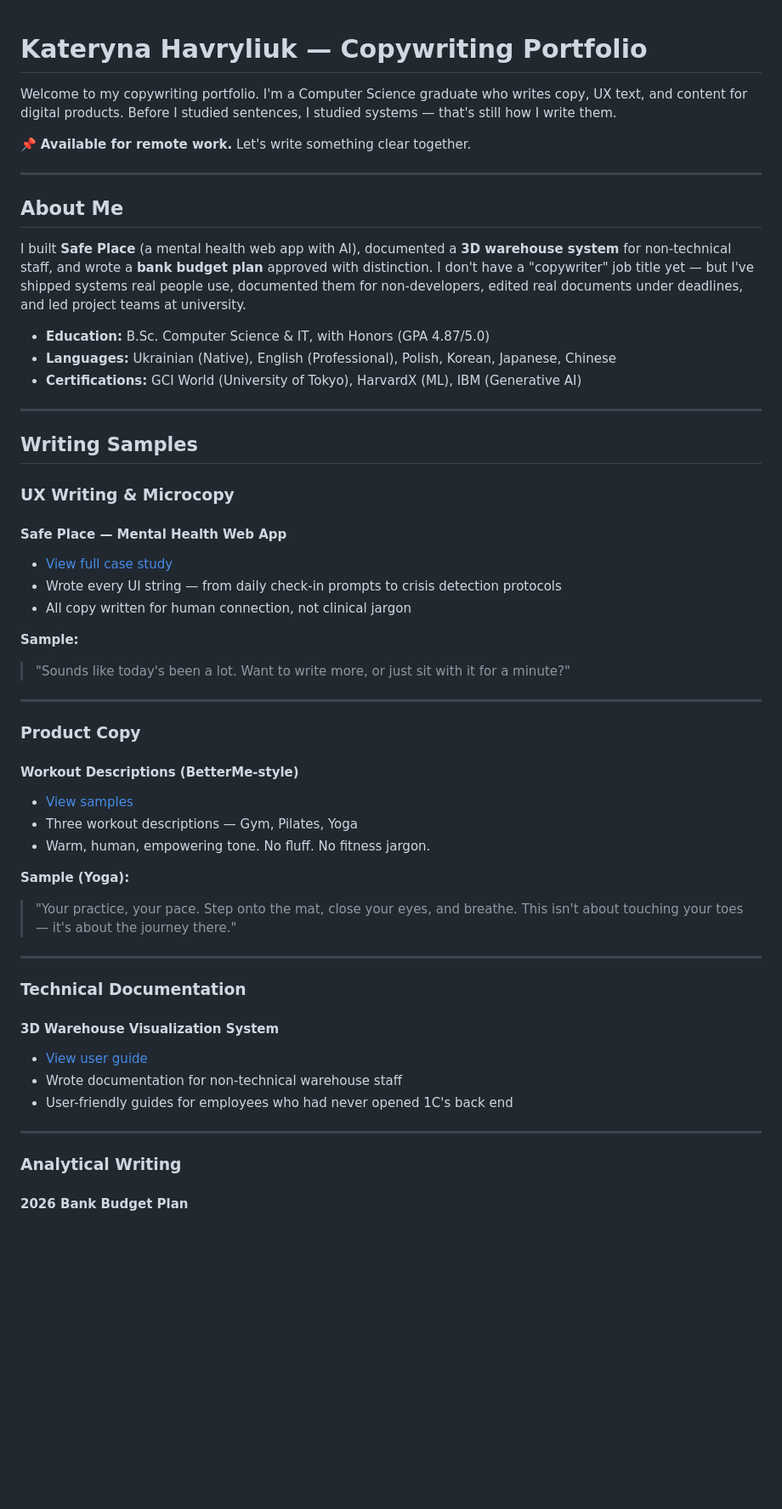
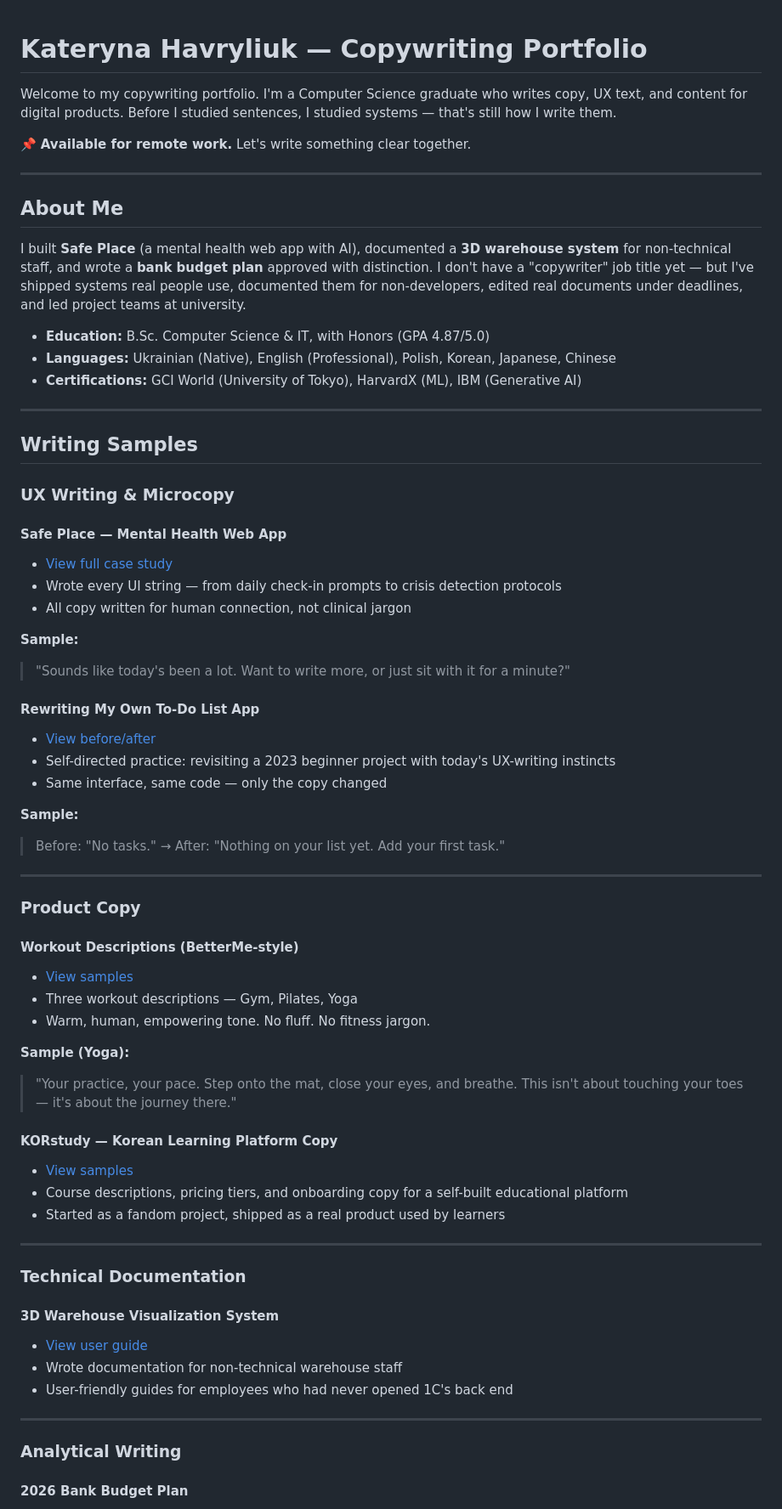
Before and after one commit to Kateryna-Havryliuk/AI-Product-Writing-Copywriting-Portfolio, a Markdown page: README.md, the part around one of its changes. Shown at 85% size. Drawn GitHub-style; blank space fills up the shorter version.

```diff
--- a/README.md
+++ b/README.md
@@ -1,13 +1,10 @@
 # Kateryna Havryliuk — Copywriting Portfolio
-
 Welcome to my copywriting portfolio. I'm a Computer Science graduate who writes copy, UX text, and content for digital products. Before I studied sentences, I studied systems — that's still how I write them.
 
 📌 **Available for remote work.** Let's write something clear together.
 
 ---
-
 ## About Me
-
 I built **Safe Place** (a mental health web app with AI), documented a **3D warehouse system** for non-technical staff, and wrote a **bank budget plan** approved with distinction. I don't have a "copywriter" job title yet — but I've shipped systems real people use, documented them for non-developers, edited real documents under deadlines, and led project teams at university.
 
 - **Education:** B.Sc. Computer Science & IT, with Honors (GPA 4.87/5.0)
@@ -15,7 +12,6 @@ I built **Safe Place** (a mental health web app with AI), documented a **3D ware
 - **Certifications:** GCI World (University of Tokyo), HarvardX (ML), IBM (Generative AI)
 
 ---
-
 ## Writing Samples
 
 ### UX Writing & Microcopy
@@ -28,8 +24,15 @@ I built **Safe Place** (a mental health web app with AI), documented a **3D ware
 **Sample:**
 > "Sounds like today's been a lot. Want to write more, or just sit with it for a minute?"
 
+#### Rewriting My Own To-Do List App
+- [View before/after](./ux-writing/todo-list-microcopy.md)
+- Self-directed practice: revisiting a 2023 beginner project with today's UX-writing instincts
+- Same interface, same code — only the copy changed
+
+**Sample:**
+> Before: "No tasks." → After: "Nothing on your list yet. Add your first task."
+
 ---
-
 ### Product Copy
 
 #### Workout Descriptions (BetterMe-style)
@@ -40,8 +43,12 @@ I built **Safe Place** (a mental health web app with AI), documented a **3D ware
 **Sample (Yoga):**
 > "Your practice, your pace. Step onto the mat, close your eyes, and breathe. This isn't about touching your toes — it's about the journey there."
 
+#### KORstudy — Korean Learning Platform Copy
+- [View samples](./product-copy/korstudy-course-copy.md)
+- Course descriptions, pricing tiers, and onboarding copy for a self-built educational platform
+- Started as a fandom project, shipped as a real product used by learners
+
 ---
-
 ### Technical Documentation
 
 #### 3D Warehouse Visualization System
@@ -50,7 +57,6 @@ I built **Safe Place** (a mental health web app with AI), documented a **3D ware
 - User-friendly guides for employees who had never opened 1C's back end
 
 ---
-
 ### Analytical Writing
 
 #### 2026 Bank Budget Plan
```
Also changed, not shown: other parts of README.md (+10 -11 lines).
